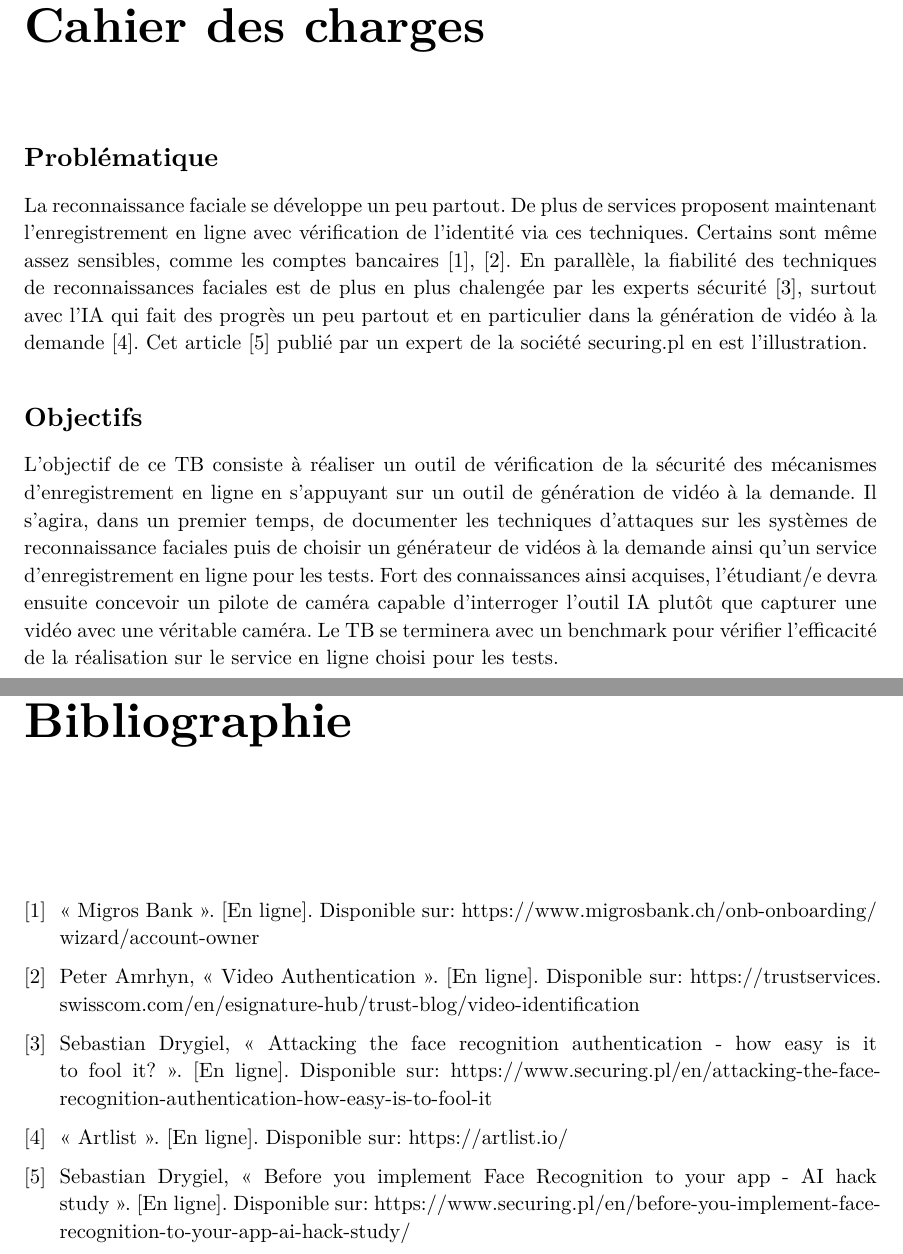
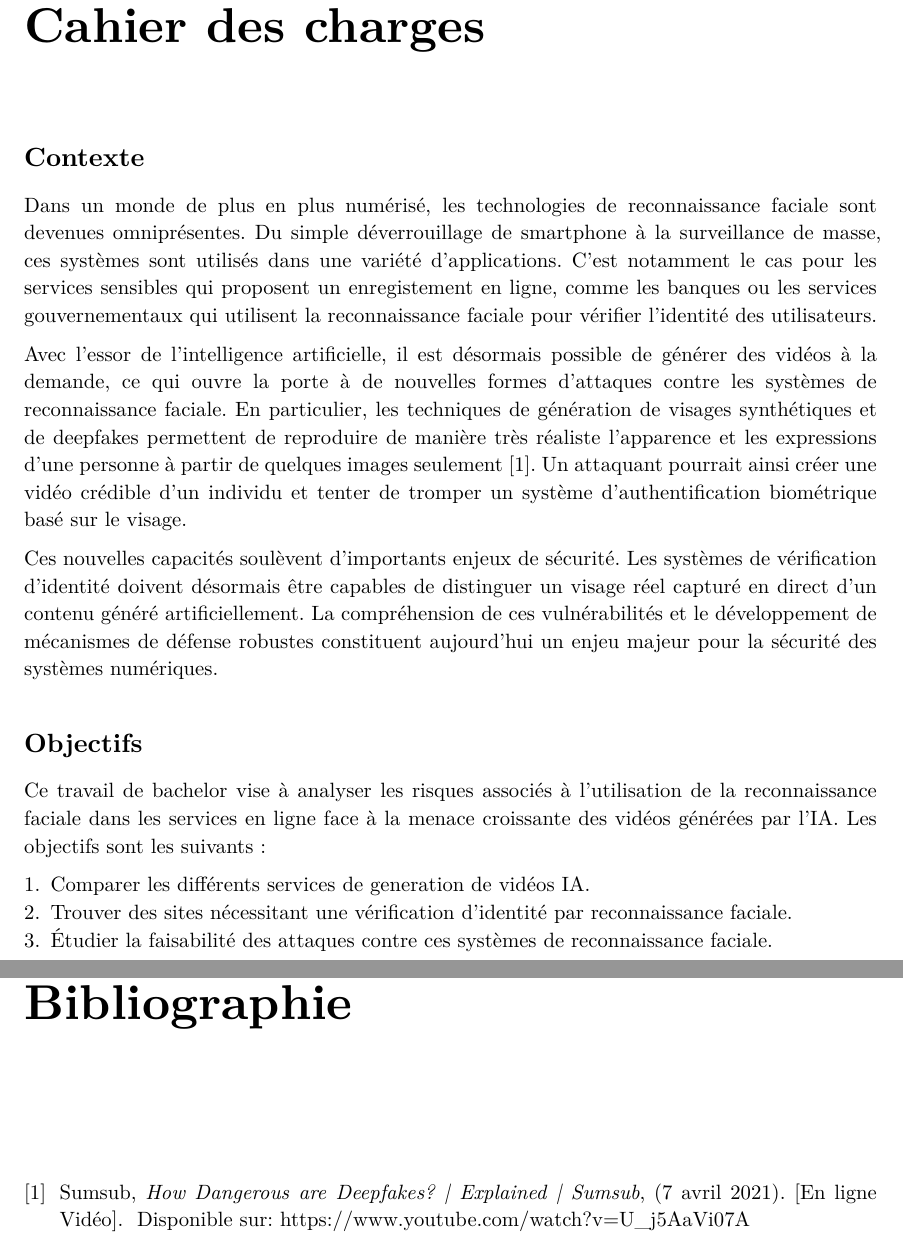
Before and after one commit to dylanramos/ai-facial-recognition-breaker, a Typst document (docs/rapport.typ, which reads docs/chapitres/cahier-des-charges.typ, docs/references.yml): two parts of pages 9 and 17 of 21 before the commit and two parts of pages 9 and 19 of 23 after it, joined at a grey line, cut so that both start at the same text. The pictures show the PDF file docs/rapport.pdf that the author committed with the source.

Commit message:
Update docs

```diff
--- /dev/null
+++ b/docs/chapitres/cahier-des-charges.typ
@@ -0,0 +1,19 @@
+= Cahier des charges
+
+#text(weight: "bold", size: 14pt)[Contexte]
+
+Dans un monde de plus en plus numérisé, les technologies de reconnaissance faciale sont devenues omniprésentes. Du simple déverrouillage de smartphone à la surveillance de masse, ces systèmes sont utilisés dans une variété d'applications. C'est notamment le cas pour les services sensibles qui proposent un enregistement en ligne, comme les banques ou les services gouvernementaux qui utilisent la reconnaissance faciale pour vérifier l'identité des utilisateurs.
+
+Avec l'essor de l'intelligence artificielle, il est désormais possible de générer des vidéos à la demande, ce qui ouvre la porte à de nouvelles formes d'attaques contre les systèmes de reconnaissance faciale. En particulier, les techniques de génération de visages synthétiques et de deepfakes permettent de reproduire de manière très réaliste l'apparence et les expressions d'une personne à partir de quelques images seulement @sumsub. Un attaquant pourrait ainsi créer une vidéo crédible d'un individu et tenter de tromper un système d'authentification biométrique basé sur le visage.
+
+Ces nouvelles capacités soulèvent d'importants enjeux de sécurité. Les systèmes de vérification d'identité doivent désormais être capables de distinguer un visage réel capturé en direct d'un contenu généré artificiellement. La compréhension de ces vulnérabilités et le développement de mécanismes de défense robustes constituent aujourd'hui un enjeu majeur pour la sécurité des systèmes numériques.
+
+#v(0.5cm)
+
+#text(weight: "bold", size: 14pt)[Objectifs]
+
+Ce travail de bachelor vise à analyser les risques associés à l'utilisation de la reconnaissance faciale dans les services en ligne face à la menace croissante des vidéos générées par l'IA. Les objectifs sont les suivants :
+
++ Comparer les différents services de generation de vidéos IA.
++ Trouver des sites nécessitant une vérification d'identité par reconnaissance faciale.
++ Étudier la faisabilité des attaques contre ces systèmes de reconnaissance faciale.
@@ -0,0 +33 @@
+- Trouver des sites nécessitant une vérification d'identité par reconnaissance faciale (réseaux sociaux, banques, paris en ligne, etc.) et les comparer.
@@ -0,0 +49 @@
+#v(0.5cm)
@@ -0,0 +85 @@
+#v(0.5cm)
@@ -0,0 +94,3 @@
+  - Comparaison des services de génération de vidéos IA.
+  - Comparaison des sites nécessitant une vérification d'identité par reconnaissance faciale.
+  - Tests de faisabilité des attaques contre les systèmes de reconnaissance faciale.
--- a/docs/rapport.typ
+++ b/docs/rapport.typ
@@ -196,19 +196,7 @@ Le soussigné, #author, atteste par la présente avoir réalisé ce travail et n
 
 #pagebreak(to: "odd")
 
-= Cahier des charges
-
-#text(weight: "bold", size: 14pt)[Problématique]
-
-La reconnaissance faciale se développe un peu partout. De plus de services proposent maintenant l'enregistrement en ligne avec vérification de l'identité via ces techniques. Certains sont même assez sensibles, comme les comptes bancaires @migros-bank @swisscom-video-authentication. En parallèle, la fiabilité des techniques de reconnaissances faciales est de plus en plus chalengée par les experts sécurité @securing-pl-attacking-the-face-recognition-authentication, surtout avec l'IA qui fait des progrès un peu partout et en particulier dans la génération de vidéo à la demande @artilist-io. Cet article @securing-pl-before-you-implement-face-recognition-to-your-app publié par un expert de la société securing.pl en est l'illustration.
-
-#v(0.5cm)
-
-#text(weight: "bold", size: 14pt)[Objectifs]
-
-L'objectif de ce TB consiste à réaliser un outil de vérification de la sécurité des mécanismes d'enregistrement en ligne en s'appuyant sur un outil de génération de vidéo à la demande. Il s'agira, dans un premier temps, de documenter les techniques d'attaques sur les systèmes de reconnaissance faciales puis de choisir un générateur de vidéos à la demande ainsi qu'un service d'enregistrement en ligne pour les tests. Fort des connaissances ainsi acquises, l'étudiant/e devra ensuite concevoir un pilote de caméra capable d'interroger l'outil IA plutôt que capturer une vidéo avec une véritable caméra. Le TB se terminera avec un benchmark pour vérifier l'efficacité de la réalisation sur le service en ligne choisi pour les tests.
-
-#pagebreak(to: "odd")
+#include "chapitres/cahier-des-charges.typ"
 
 #show outline.entry.where(level: 1): it => [
   #strong(it)
--- a/docs/references.yml
+++ b/docs/references.yml
@@ -1,3 +0,0 @@
-migros-bank:
-  type: Web
-  title: Migros Bank
@@ -8,23 +1,6 @@ swisscom-video-authentication:
-  title: Video Authentication
-  author: Peter Amrhyn
-  date: 2021-11-01
-  url: https://trustservices.swisscom.com/en/esignature-hub/trust-blog/video-identification
-
-securing-pl-attacking-the-face-recognition-authentication:
-  type: Web
-  title: Attacking the face recognition authentication - how easy is it to fool it?
-  author: Sebastian Drygiel
-  date: 2023-11-04
-  url: https://www.securing.pl/en/attacking-the-face-recognition-authentication-how-easy-is-to-fool-it
-
-artilist-io:
-  type: Web
-  title: Artlist
-  url: https://artlist.io
-
-securing-pl-before-you-implement-face-recognition-to-your-app:
-  type: Web
-  title: Before you implement Face Recognition to your app - AI hack study
-  author: Sebastian Drygiel
-  date: 2021-08-05
-  url: https://www.securing.pl/en/before-you-implement-face-recognition-to-your-app-ai-hack-study/
+sumsub:
+  type: video
+  title: How Dangerous are Deepfakes? | Explained | Sumsub
+  author: Sumsub
+  date: 2021-04-07
+  url: https://www.youtube.com/watch?v=U_j5AaVi07A
```
Also changed, not shown: docs/rapport.pdf, docs/chapitres/cahier-des-charges.typ (80 more changed lines), docs/references.yml (4 more changed lines).
